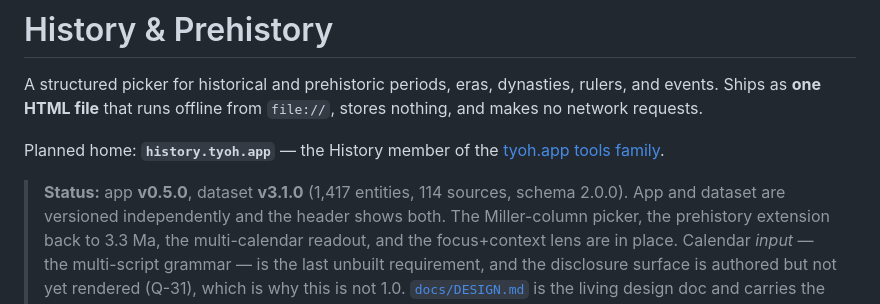
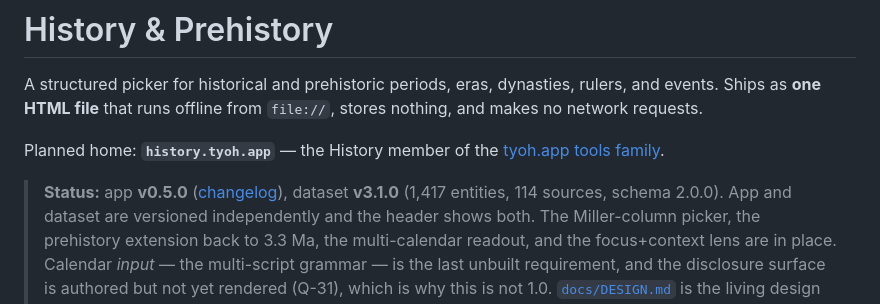
Before and after one commit to tyohDeveloper/history-and-prehistory, a Markdown page: README.md, the part around the change. GitHub-like rendering.

```diff
--- a/README.md
+++ b/README.md
@@ -5,7 +5,8 @@ Ships as **one HTML file** that runs offline from `file://`, stores nothing, and
 
 Planned home: **`history.tyoh.app`** — the History member of the [tyoh.app tools family](#the-tyohapp-family).
 
-> **Status:** app **v0.5.0**, dataset **v3.1.0** (1,417 entities, 114 sources, schema 2.0.0).
+> **Status:** app **v0.5.0** ([changelog](CHANGELOG.md)), dataset **v3.1.0**
+> (1,417 entities, 114 sources, schema 2.0.0).
 > App and dataset are versioned independently and the header shows both.
 > The Miller-column picker, the prehistory extension back to 3.3 Ma, the multi-calendar readout,
 > and the focus+context lens are in place. Calendar *input* — the multi-script grammar — is the
```
Also changed, not shown: CHANGELOG.md (added, +89 -0 lines).
